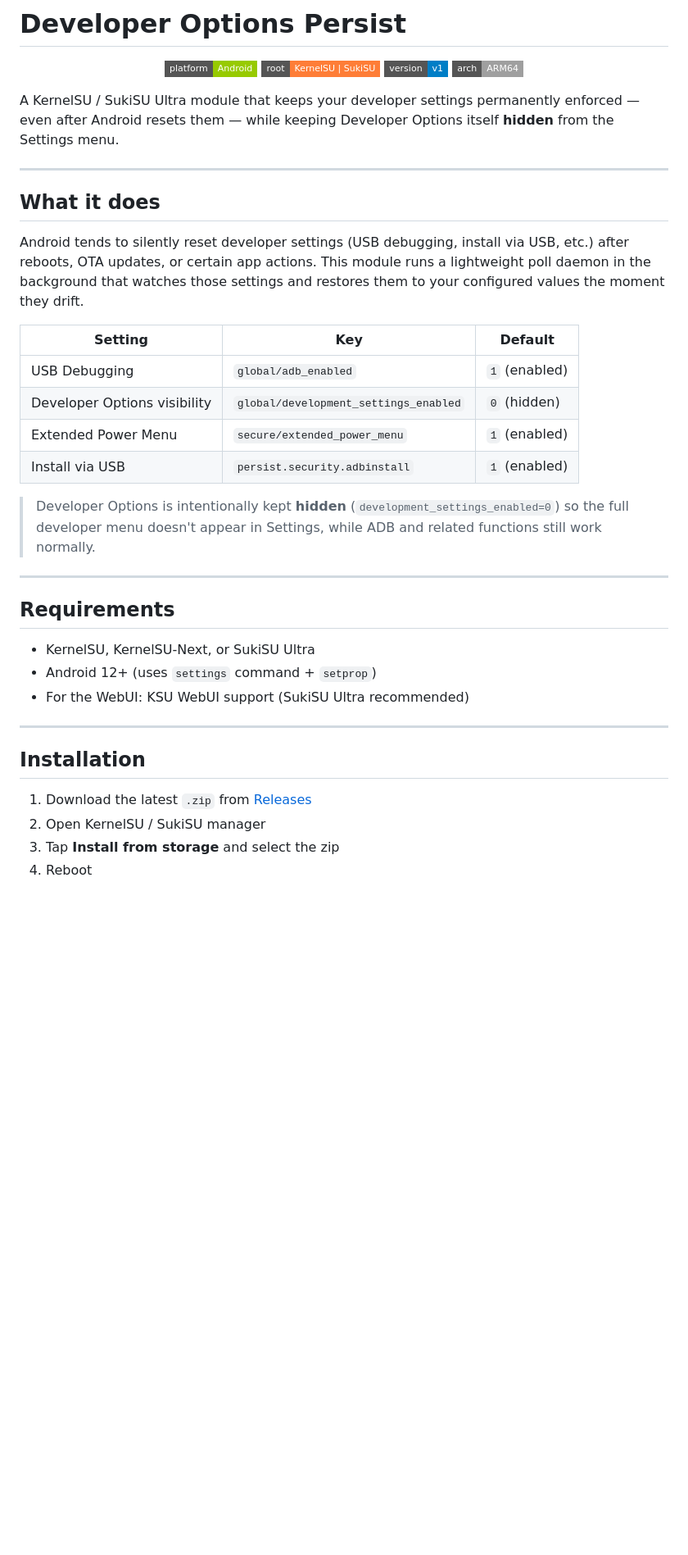
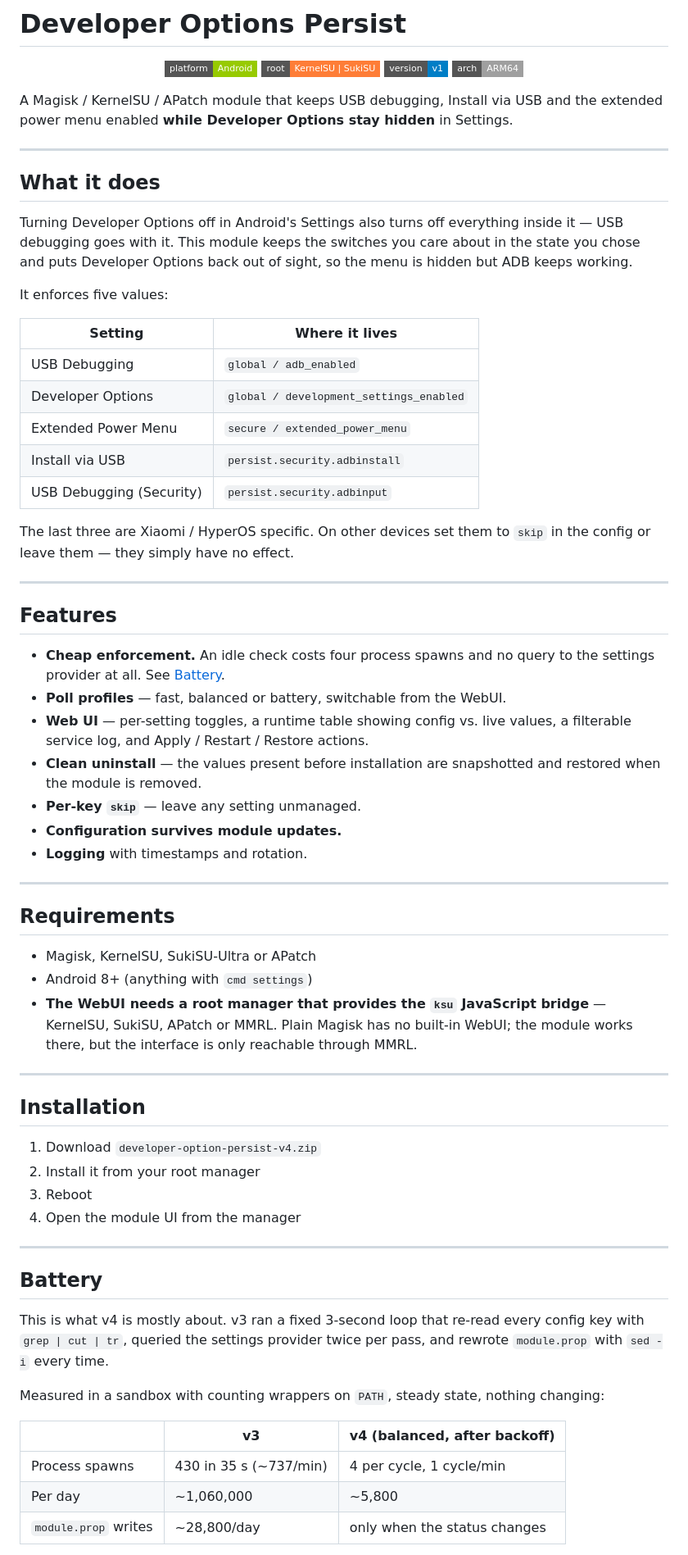
Before and after one commit to nikakvo/developer-option-persist, a Markdown page: README.md, the part around one of its changes. Shown at 82% size. Drawn GitHub-style; badges without logos; blank space fills up the shorter version.

```diff
--- a/README.md
+++ b/README.md
@@ -7,36 +7,66 @@
   <img src="https://img.shields.io/badge/arch-ARM64-lightgrey?style=flat-square" />
 </p>
 
-A KernelSU / SukiSU Ultra module that keeps your developer settings permanently enforced — even after Android resets them — while keeping Developer Options itself **hidden** from the Settings menu.
+A Magisk / KernelSU / APatch module that keeps USB debugging, Install via USB and the extended power menu enabled **while Developer Options stay hidden** in Settings.
 
 ---
 
 ## What it does
 
-Android tends to silently reset developer settings (USB debugging, install via USB, etc.) after reboots, OTA updates, or certain app actions. This module runs a lightweight poll daemon in the background that watches those settings and restores them to your configured values the moment they drift.
+Turning Developer Options off in Android's Settings also turns off everything inside it — USB debugging goes with it. This module keeps the switches you care about in the state you chose and puts Developer Options back out of sight, so the menu is hidden but ADB keeps working.
 
-| Setting | Key | Default |
-|---|---|---|
-| USB Debugging | `global/adb_enabled` | `1` (enabled) |
-| Developer Options visibility | `global/development_settings_enabled` | `0` (hidden) |
-| Extended Power Menu | `secure/extended_power_menu` | `1` (enabled) |
-| Install via USB | `persist.security.adbinstall` | `1` (enabled) |
+It enforces five values:
 
-> Developer Options is intentionally kept **hidden** (`development_settings_enabled=0`) so the full developer menu doesn't appear in Settings, while ADB and related functions still work normally.
+| Setting | Where it lives |
+|---|---|
+| USB Debugging | `global / adb_enabled` |
+| Developer Options | `global / development_settings_enabled` |
+| Extended Power Menu | `secure / extended_power_menu` |
+| Install via USB | `persist.security.adbinstall` |
+| USB Debugging (Security) | `persist.security.adbinput` |
+
+The last three are Xiaomi / HyperOS specific. On other devices set them to `skip` in the config or leave them — they simply have no effect.
+
+---
+
+## Features
+
+- **Cheap enforcement.** An idle check costs four process spawns and no query to the settings provider at all. See [Battery](#battery).
+- **Poll profiles** — fast, balanced or battery, switchable from the WebUI.
+- **Web UI** — per-setting toggles, a runtime table showing config vs. live values, a filterable service log, and Apply / Restart / Restore actions.
+- **Clean uninstall** — the values present before installation are snapshotted and restored when the module is removed.
+- **Per-key `skip`** — leave any setting unmanaged.
+- **Configuration survives module updates.**
+- **Logging** with timestamps and rotation.
 
 ---
 
 ## Requirements
 
-- KernelSU, KernelSU-Next, or SukiSU Ultra
-- Android 12+ (uses `settings` command + `setprop`)
-- For the WebUI: KSU WebUI support (SukiSU Ultra recommended)
+- Magisk, KernelSU, SukiSU-Ultra or APatch
+- Android 8+ (anything with `cmd settings`)
+- **The WebUI needs a root manager that provides the `ksu` JavaScript bridge** — KernelSU, SukiSU, APatch or MMRL. Plain Magisk has no built-in WebUI; the module works there, but the interface is only reachable through MMRL.
 
 ---
 
 ## Installation
 
-1. Download the latest `.zip` from [Releases](../../releases/latest)
-2. Open KernelSU / SukiSU manager
-3. Tap **Install from storage** and select the zip
-4. Reboot
+1. Download `developer-option-persist-v4.zip`
+2. Install it from your root manager
+3. Reboot
+4. Open the module UI from the manager
+
+---
+
+## Battery
+
+This is what v4 is mostly about. v3 ran a fixed 3-second loop that re-read every config key with `grep | cut | tr`, queried the settings provider twice per pass, and rewrote `module.prop` with `sed -i` every time.
+
+Measured in a sandbox with counting wrappers on `PATH`, steady state, nothing changing:
+
+| | v3 | v4 (balanced, after backoff) |
+|---|---|---|
+| Process spawns | 430 in 35 s (~737/min) | 4 per cycle, 1 cycle/min |
+| Per day | ~1,060,000 | ~5,800 |
+| `module.prop` writes | ~28,800/day | only when the status changes |
+
```
Also changed, not shown: other parts of README.md (+55 -25 lines).
